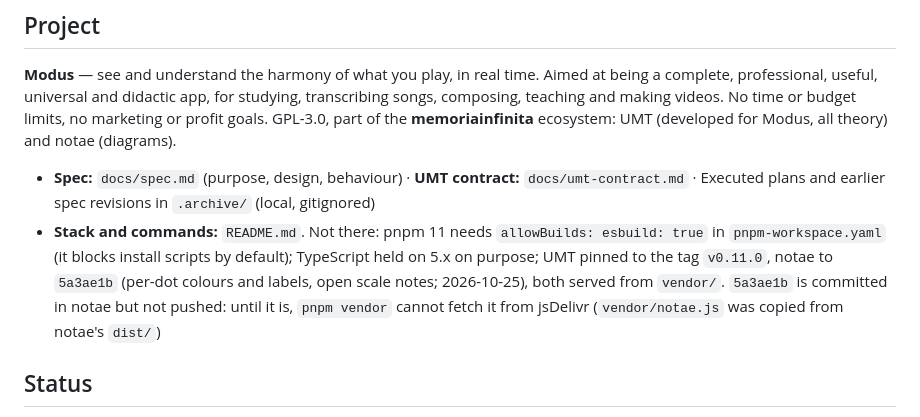
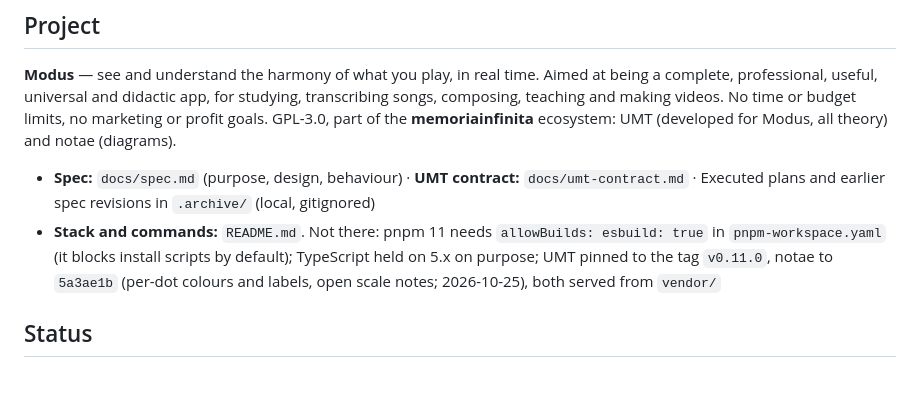
Before and after one commit to memoriainfinita/modus, a Markdown page: state.md, the part around the change. Rendered like a GitHub page; blank space fills up the shorter version.

Commit message:
docs: state - notae 5a3ae1b pushed, served by jsDelivr
Co-Authored-By: Claude Opus 5.5 <noreply@anthropic.com>

```diff
--- a/state.md
+++ b/state.md
@@ -12,7 +12,7 @@ What is true now. What already happened lives in `state-history.md`.
 **Modus** — see and understand the harmony of what you play, in real time. Aimed at being a complete, professional, useful, universal and didactic app, for studying, transcribing songs, composing, teaching and making videos. No time or budget limits, no marketing or profit goals. GPL-3.0, part of the **memoriainfinita** ecosystem: UMT (developed for Modus, all theory) and notae (diagrams).
 
 - **Spec:** `docs/spec.md` (purpose, design, behaviour) · **UMT contract:** `docs/umt-contract.md` · Executed plans and earlier spec revisions in `.archive/` (local, gitignored)
-- **Stack and commands:** `README.md`. Not there: pnpm 11 needs `allowBuilds: esbuild: true` in `pnpm-workspace.yaml` (it blocks install scripts by default); TypeScript held on 5.x on purpose; UMT pinned to the tag `v0.11.0`, notae to `5a3ae1b` (per-dot colours and labels, open scale notes; 2026-10-25), both served from `vendor/`. `5a3ae1b` is committed in notae but not pushed: until it is, `pnpm vendor` cannot fetch it from jsDelivr (`vendor/notae.js` was copied from notae's `dist/`)
+- **Stack and commands:** `README.md`. Not there: pnpm 11 needs `allowBuilds: esbuild: true` in `pnpm-workspace.yaml` (it blocks install scripts by default); TypeScript held on 5.x on purpose; UMT pinned to the tag `v0.11.0`, notae to `5a3ae1b` (per-dot colours and labels, open scale notes; 2026-10-25), both served from `vendor/`
 
 ## Status
 
```
